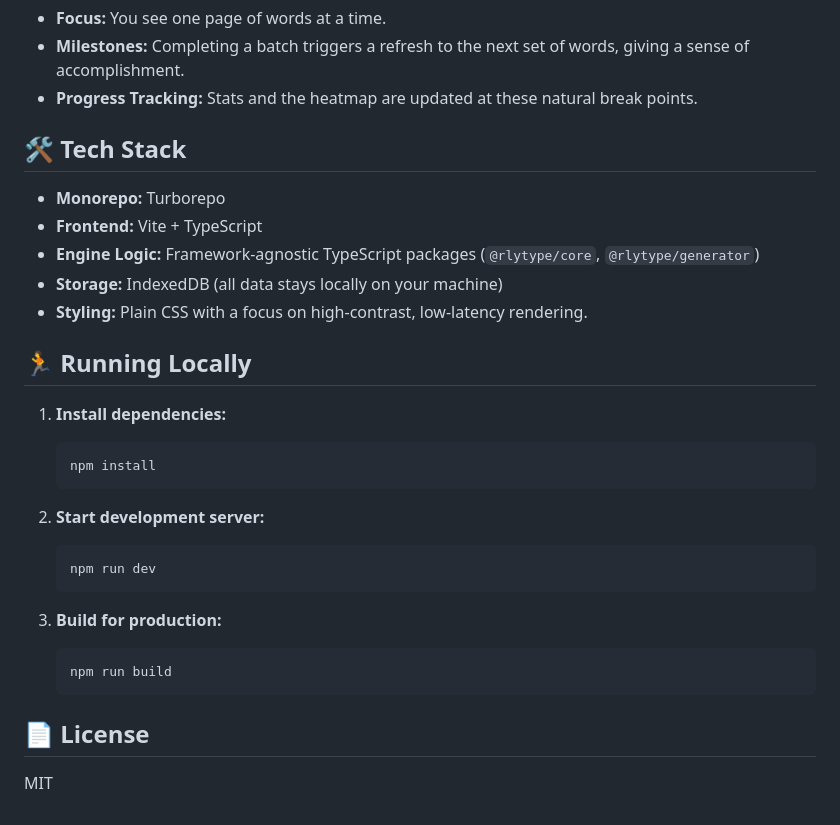
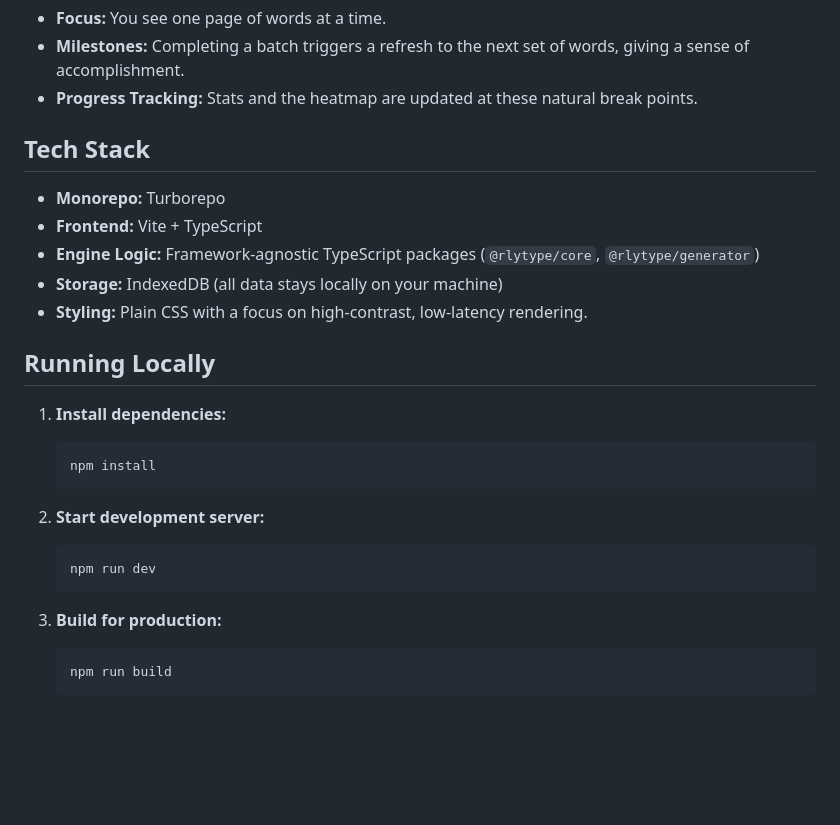
Before and after one commit to vinayaksodar/rlytype, a Markdown page: README.md, the part around one of its changes. Rendered like a GitHub page; blank space fills up the shorter version.

````diff
--- a/README.md
+++ b/README.md
@@ -49,7 +49,7 @@ To maintain focus and provide clear milestones, the UI renders words in fixed, d
 - **Milestones:** Completing a batch triggers a refresh to the next set of words, giving a sense of accomplishment.
 - **Progress Tracking:** Stats and the heatmap are updated at these natural break points.
 
-## 🛠 Tech Stack
+## Tech Stack
 
 - **Monorepo:** Turborepo
 - **Frontend:** Vite + TypeScript
@@ -57,7 +57,7 @@ To maintain focus and provide clear milestones, the UI renders words in fixed, d
 - **Storage:** IndexedDB (all data stays locally on your machine)
 - **Styling:** Plain CSS with a focus on high-contrast, low-latency rendering.
 
-## 🏃 Running Locally
+## Running Locally
 
 1. **Install dependencies:**
 
@@ -75,7 +75,3 @@ To maintain focus and provide clear milestones, the UI renders words in fixed, d
    ```bash
    npm run build
    ```
-
-## 📄 License
-
-MIT
````
Also changed, not shown: other parts of README.md (+2 -2 lines).
